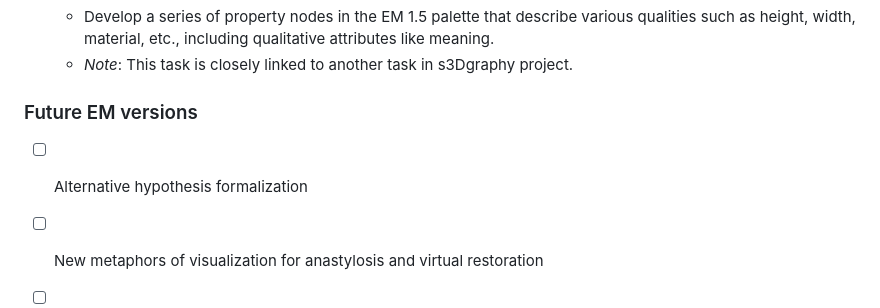
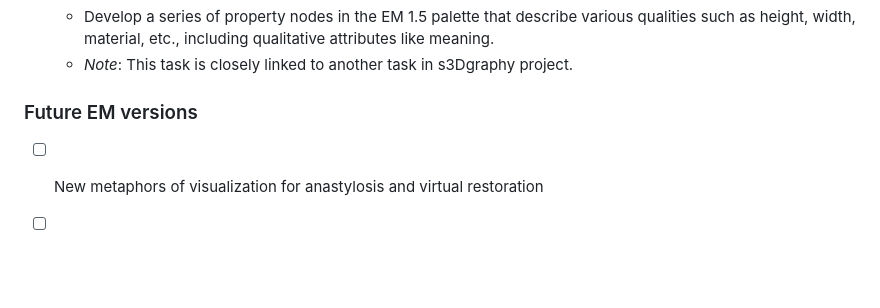
Before and after one commit to zalmoxes-laran/ExtendedMatrix, a Markdown page: README.md, the part around the change. GitHub-like rendering; blank space fills up the shorter version.

```diff
--- a/README.md
+++ b/README.md
@@ -114,7 +114,6 @@ You are more than welcome to contribute to the project by spotting bugs/issues a
 
 ### Future EM versions
 
-- [ ] Alternative hypothesis formalization
 - [ ] New metaphors of visualization for anastylosis and virtual restoration
 - [ ] Formalization of color maps to visualize statistical data about the reconstruction (volumes, typo of sources, property density)
 - [ ] New label system
```
